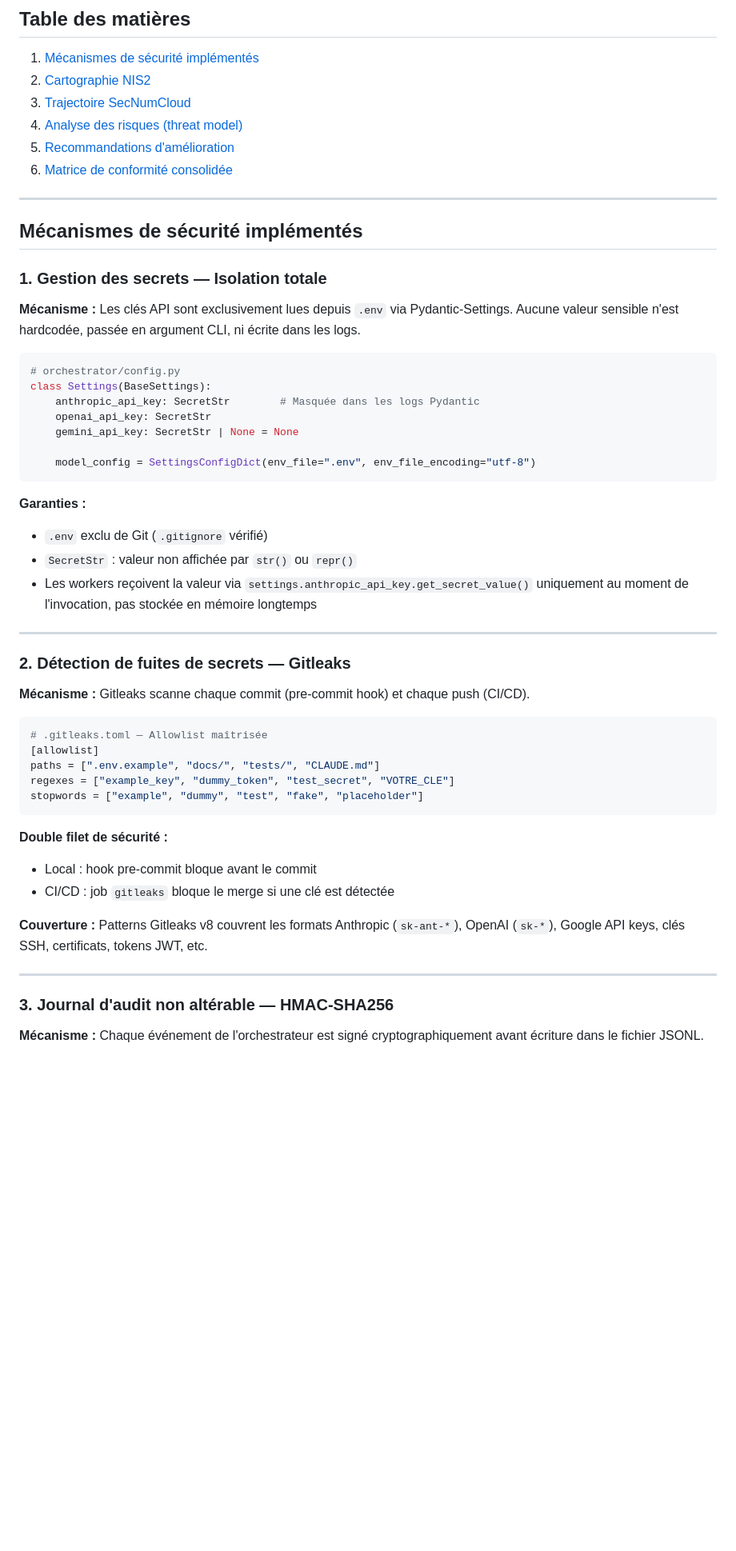
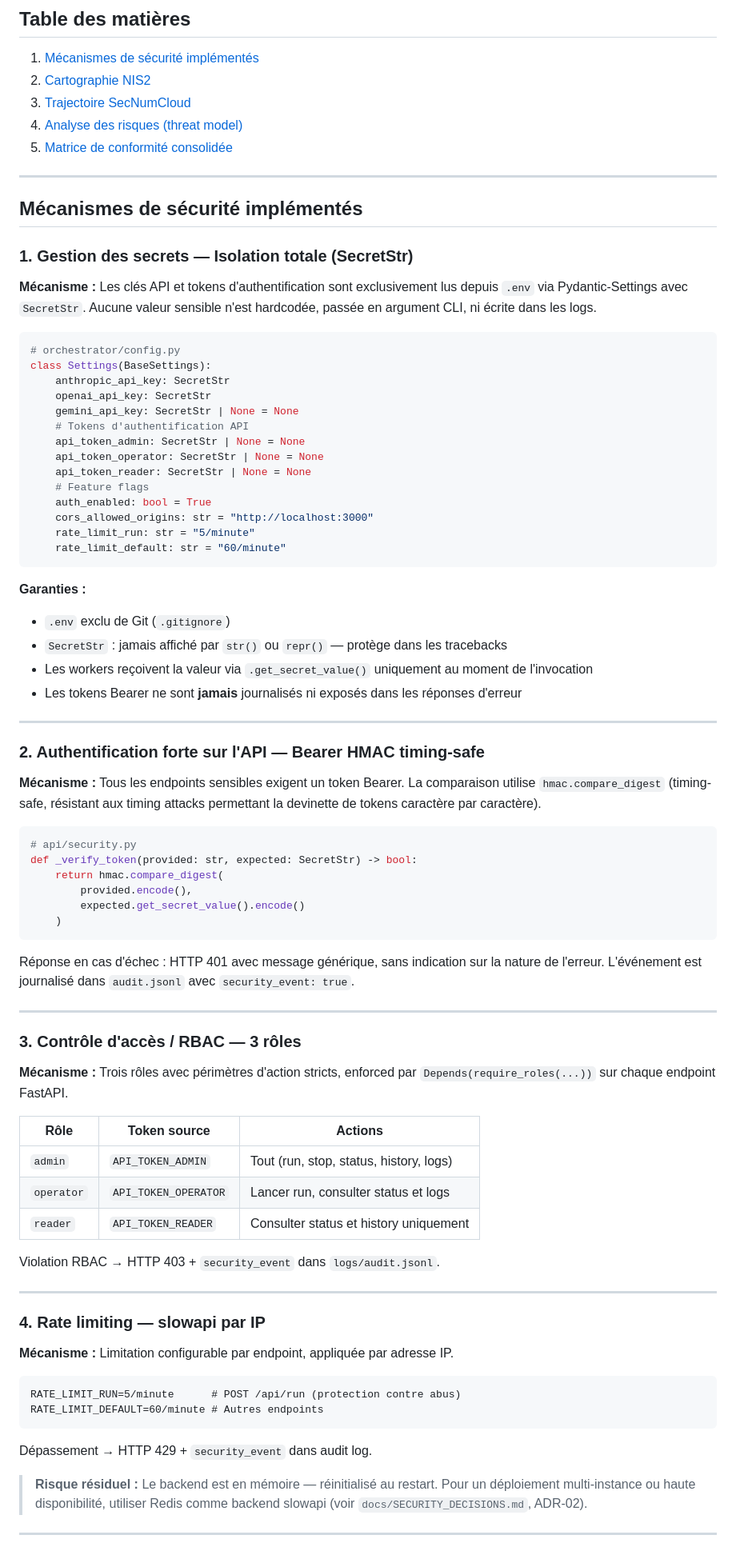
Before and after one commit to tonygloaguen/multi-agent-langgraph-orchestrator, a Markdown page: docs/SECURITE_NIS2_SECNUMCLOUD.md, the part around one of its changes. Shown at 80% size. Rendered like a GitHub page; blank space fills up the shorter version.

Commit message:
Update security mechanisms and compliance details

````diff
--- a/docs/SECURITE_NIS2_SECNUMCLOUD.md
+++ b/docs/SECURITE_NIS2_SECNUMCLOUD.md
@@ -11,58 +11,93 @@
 2. [Cartographie NIS2](#cartographie-nis2)
 3. [Trajectoire SecNumCloud](#trajectoire-secnumcloud)
 4. [Analyse des risques (threat model)](#analyse-des-risques-threat-model)
-5. [Recommandations d'amélioration](#recommandations-damélioration)
-6. [Matrice de conformité consolidée](#matrice-de-conformité-consolidée)
+5. [Matrice de conformité consolidée](#matrice-de-conformité-consolidée)
 
 ---
 
 ## Mécanismes de sécurité implémentés
 
-### 1. Gestion des secrets — Isolation totale
+### 1. Gestion des secrets — Isolation totale (SecretStr)
 
-**Mécanisme :** Les clés API sont exclusivement lues depuis `.env` via Pydantic-Settings.
-Aucune valeur sensible n'est hardcodée, passée en argument CLI, ni écrite dans les logs.
+**Mécanisme :** Les clés API et tokens d'authentification sont exclusivement lus
+depuis `.env` via Pydantic-Settings avec `SecretStr`. Aucune valeur sensible n'est
+hardcodée, passée en argument CLI, ni écrite dans les logs.
 
 ```python
 # orchestrator/config.py
 class Settings(BaseSettings):
-    anthropic_api_key: SecretStr        # Masquée dans les logs Pydantic
+    anthropic_api_key: SecretStr
     openai_api_key: SecretStr
     gemini_api_key: SecretStr | None = None
-
-    model_config = SettingsConfigDict(env_file=".env", env_file_encoding="utf-8")
+    # Tokens d'authentification API
+    api_token_admin: SecretStr | None = None
+    api_token_operator: SecretStr | None = None
+    api_token_reader: SecretStr | None = None
+    # Feature flags
+    auth_enabled: bool = True
+    cors_allowed_origins: str = "http://localhost:3000"
+    rate_limit_run: str = "5/minute"
+    rate_limit_default: str = "60/minute"
 ```
 
 **Garanties :**
-- `.env` exclu de Git (`.gitignore` vérifié)
-- `SecretStr` : valeur non affichée par `str()` ou `repr()`
-- Les workers reçoivent la valeur via `settings.anthropic_api_key.get_secret_value()`
-  uniquement au moment de l'invocation, pas stockée en mémoire longtemps
+- `.env` exclu de Git (`.gitignore`)
+- `SecretStr` : jamais affiché par `str()` ou `repr()` — protège dans les tracebacks
+- Les workers reçoivent la valeur via `.get_secret_value()` uniquement au moment de l'invocation
+- Les tokens Bearer ne sont **jamais** journalisés ni exposés dans les réponses d'erreur
 
 ---
 
-### 2. Détection de fuites de secrets — Gitleaks
+### 2. Authentification forte sur l'API — Bearer HMAC timing-safe
 
-**Mécanisme :** Gitleaks scanne chaque commit (pre-commit hook) et chaque push (CI/CD).
+**Mécanisme :** Tous les endpoints sensibles exigent un token Bearer.
+La comparaison utilise `hmac.compare_digest` (timing-safe, résistant aux
+timing attacks permettant la devinette de tokens caractère par caractère).
 
-```toml
-# .gitleaks.toml — Allowlist maîtrisée
-[allowlist]
-paths = [".env.example", "docs/", "tests/", "CLAUDE.md"]
-regexes = ["example_key", "dummy_token", "test_secret", "VOTRE_CLE"]
-stopwords = ["example", "dummy", "test", "fake", "placeholder"]
+```python
+# api/security.py
+def _verify_token(provided: str, expected: SecretStr) -> bool:
+    return hmac.compare_digest(
+        provided.encode(),
+        expected.get_secret_value().encode()
+    )
 ```
 
-**Double filet de sécurité :**
-- Local : hook pre-commit bloque avant le commit
-- CI/CD : job `gitleaks` bloque le merge si une clé est détectée
-
-**Couverture :** Patterns Gitleaks v8 couvrent les formats Anthropic (`sk-ant-*`),
-OpenAI (`sk-*`), Google API keys, clés SSH, certificats, tokens JWT, etc.
+Réponse en cas d'échec : HTTP 401 avec message générique, sans indication
+sur la nature de l'erreur. L'événement est journalisé dans `audit.jsonl`
+avec `security_event: true`.
 
 ---
 
-### 3. Journal d'audit non altérable — HMAC-SHA256
+### 3. Contrôle d'accès / RBAC — 3 rôles
 
-**Mécanisme :** Chaque événement de l'orchestrateur est signé cryptographiquement
-avant écriture dans le fichier JSONL.
+**Mécanisme :** Trois rôles avec périmètres d'action stricts, enforced par
+`Depends(require_roles(...))` sur chaque endpoint FastAPI.
+
+| Rôle | Token source | Actions |
+|---|---|---|
+| `admin` | `API_TOKEN_ADMIN` | Tout (run, stop, status, history, logs) |
+| `operator` | `API_TOKEN_OPERATOR` | Lancer run, consulter status et logs |
+| `reader` | `API_TOKEN_READER` | Consulter status et history uniquement |
+
+Violation RBAC → HTTP 403 + `security_event` dans `logs/audit.jsonl`.
+
+---
+
+### 4. Rate limiting — slowapi par IP
+
+**Mécanisme :** Limitation configurable par endpoint, appliquée par adresse IP.
+
+```dotenv
+RATE_LIMIT_RUN=5/minute      # POST /api/run (protection contre abus)
+RATE_LIMIT_DEFAULT=60/minute # Autres endpoints
+```
+
+Dépassement → HTTP 429 + `security_event` dans audit log.
+
+> **Risque résiduel :** Le backend est en mémoire — réinitialisé au restart.
+> Pour un déploiement multi-instance ou haute disponibilité, utiliser Redis
+> comme backend slowapi (voir `docs/SECURITY_DECISIONS.md`, ADR-02).
+
+---
+
````
Also changed, not shown: other parts of docs/SECURITE_NIS2_SECNUMCLOUD.md (+275 -257 lines).
